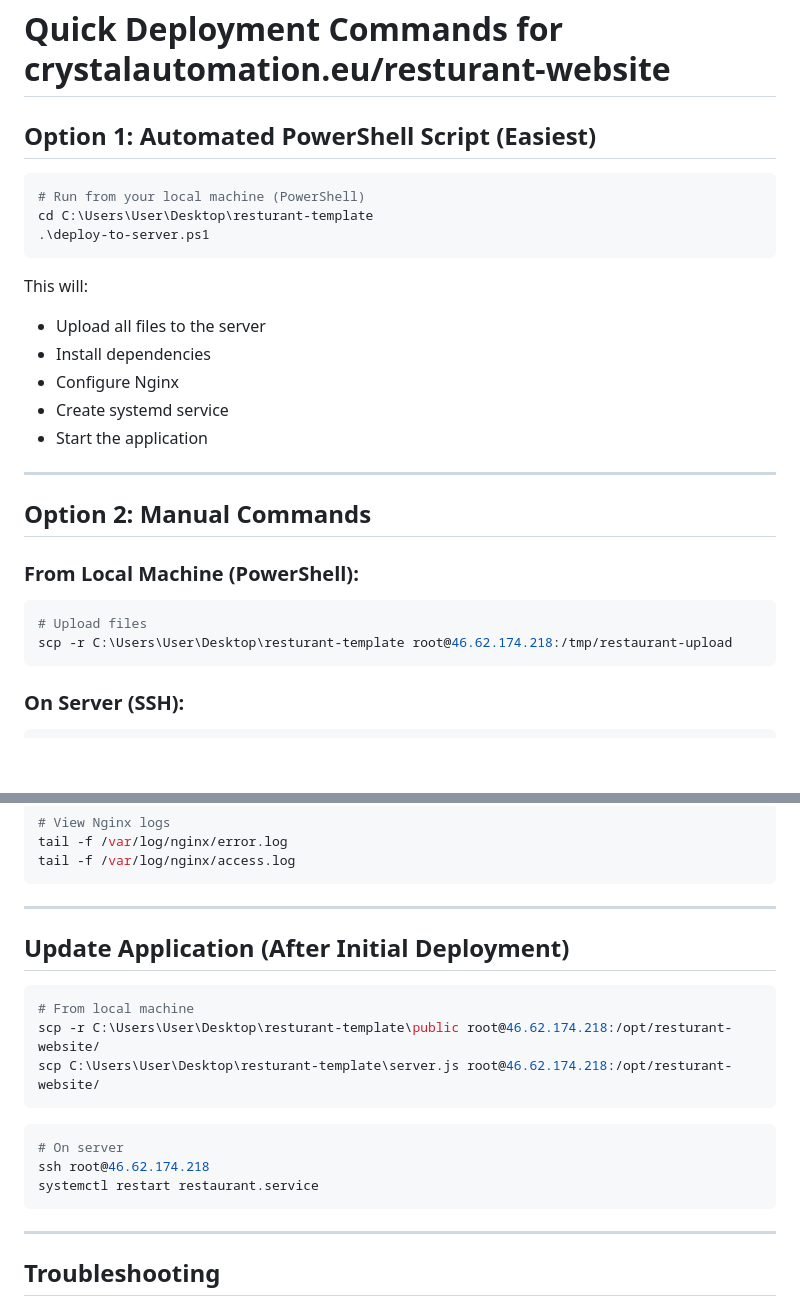
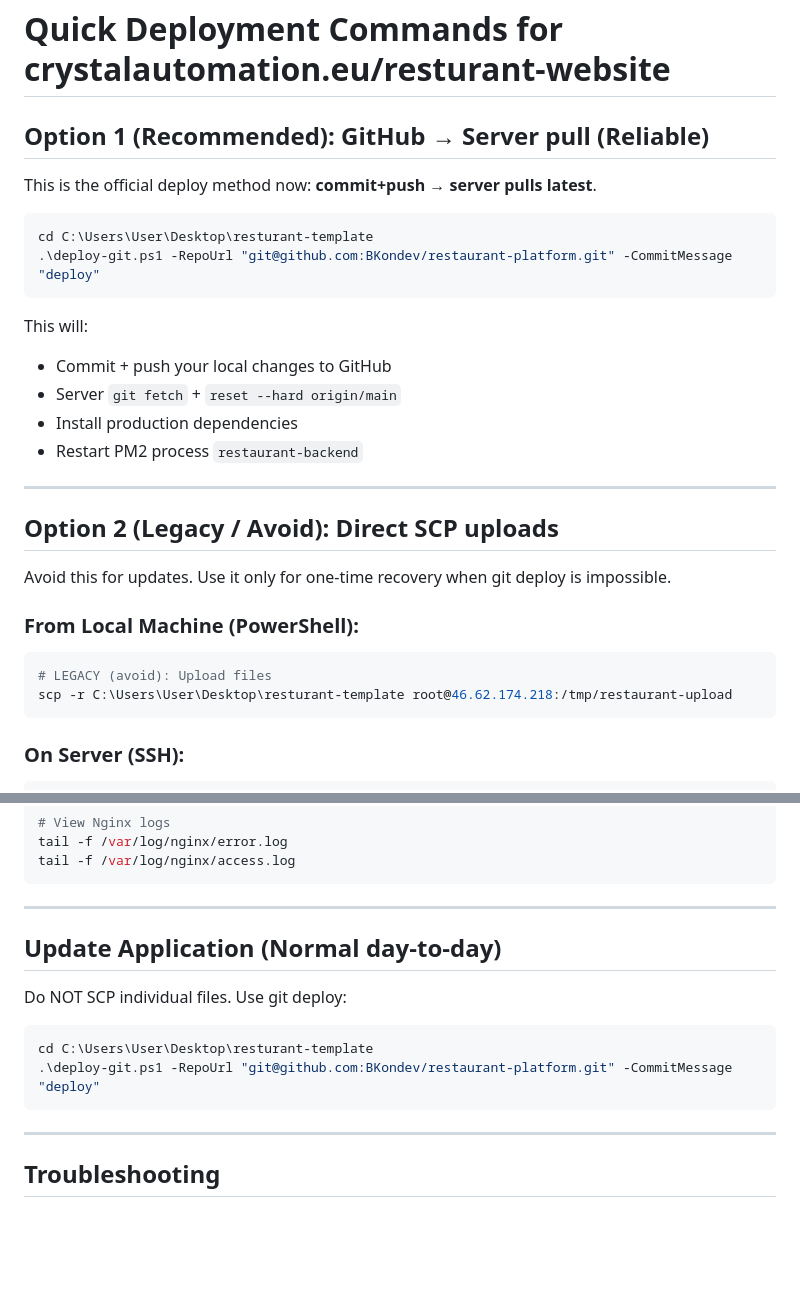
Before and after one commit to BKondev/restaurant-lauta, a Markdown page: DEPLOY-QUICK.md, 2 parts joined by grey strips. Drawn GitHub-style; blank space fills up the shorter version.

Commit message:
Docs: prefer git deploy, avoid scp

````diff
--- a/DEPLOY-QUICK.md
+++ b/DEPLOY-QUICK.md
@@ -1,28 +1,30 @@
 # Quick Deployment Commands for crystalautomation.eu/resturant-website
 
-## Option 1: Automated PowerShell Script (Easiest)
+## Option 1 (Recommended): GitHub → Server pull (Reliable)
+
+This is the official deploy method now: **commit+push → server pulls latest**.
 
 ```powershell
-# Run from your local machine (PowerShell)
 cd C:\Users\User\Desktop\resturant-template
-.\deploy-to-server.ps1
+.\deploy-git.ps1 -RepoUrl "git@github.com:BKondev/restaurant-platform.git" -CommitMessage "deploy"
 ```
 
 This will:
-- Upload all files to the server
-- Install dependencies
-- Configure Nginx
-- Create systemd service
-- Start the application
+- Commit + push your local changes to GitHub
+- Server `git fetch` + `reset --hard origin/main`
+- Install production dependencies
+- Restart PM2 process `restaurant-backend`
 
 ---
 
-## Option 2: Manual Commands
+## Option 2 (Legacy / Avoid): Direct SCP uploads
+
+Avoid this for updates. Use it only for one-time recovery when git deploy is impossible.
 
 ### From Local Machine (PowerShell):
 
 ```powershell
-# Upload files
+# LEGACY (avoid): Upload files
 scp -r C:\Users\User\Desktop\resturant-template root@46.62.174.218:/tmp/restaurant-upload
 ```
 
@@ -94,18 +96,13 @@ tail -f /var/log/nginx/access.log
 
 ---
 
-## Update Application (After Initial Deployment)
+## Update Application (Normal day-to-day)
+
+Do NOT SCP individual files. Use git deploy:
 
 ```powershell
-# From local machine
-scp -r C:\Users\User\Desktop\resturant-template\public root@46.62.174.218:/opt/resturant-website/
-scp C:\Users\User\Desktop\resturant-template\server.js root@46.62.174.218:/opt/resturant-website/
-```
-
-```bash
-# On server
-ssh root@46.62.174.218
-systemctl restart restaurant.service
+cd C:\Users\User\Desktop\resturant-template
+.\deploy-git.ps1 -RepoUrl "git@github.com:BKondev/restaurant-platform.git" -CommitMessage "deploy"
 ```
 
 ---
````
Also changed, not shown: GUIDE-AI.md (+15 -14 lines).
